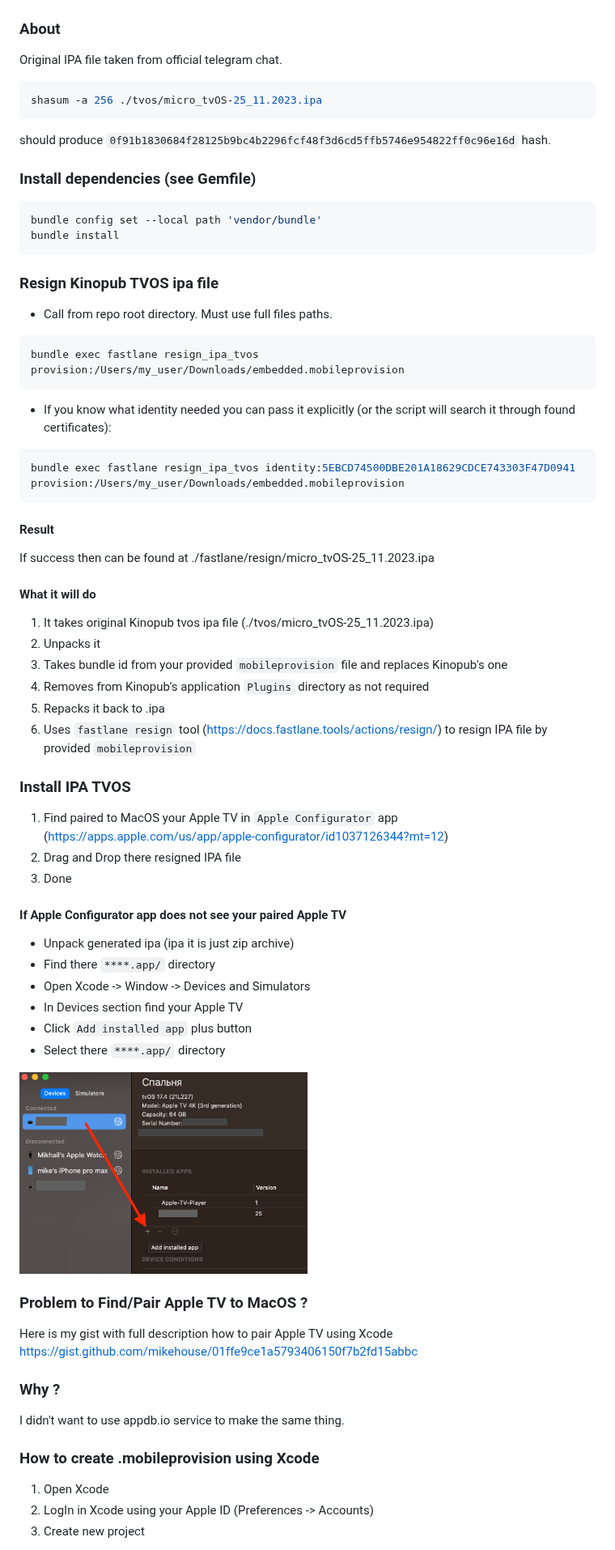
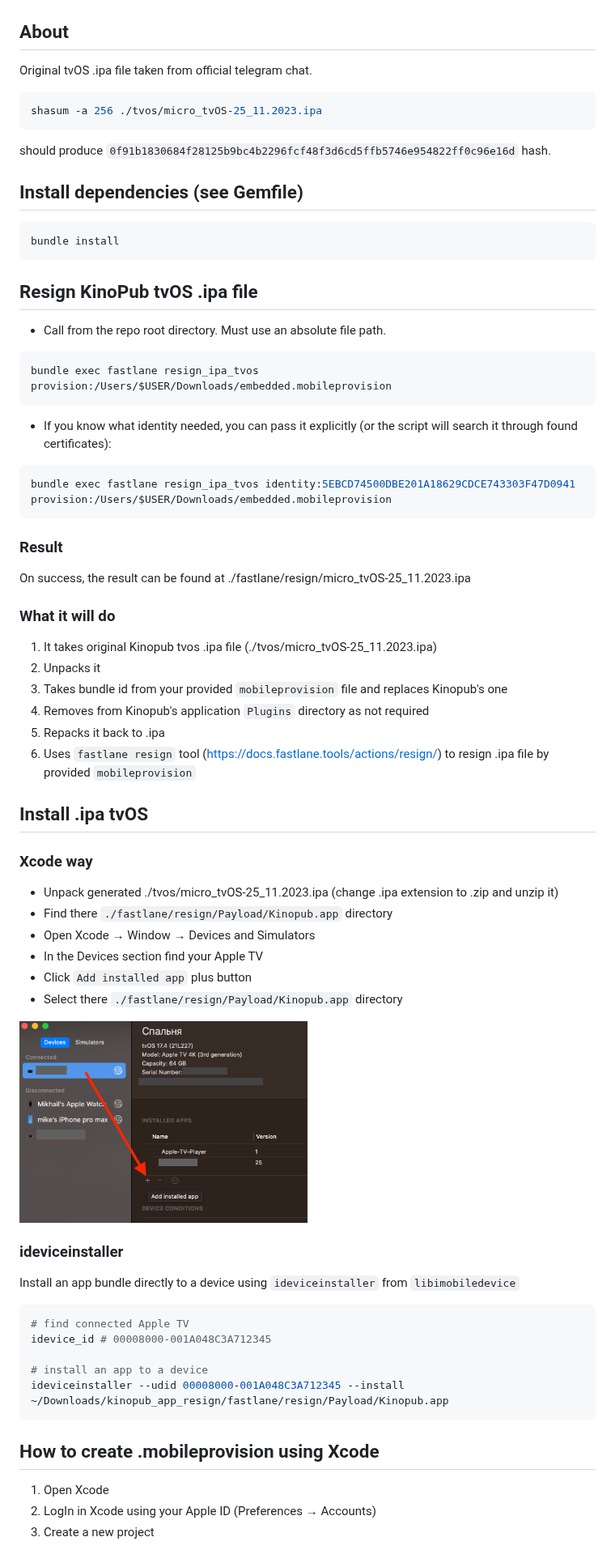
Before and after one commit to mikehouse/Kinopub-IPA-Resign, a Markdown page: Readme.md, the part around one of its changes. Shown at 81% size. Drawn GitHub-style.

````diff
--- a/Readme.md
+++ b/Readme.md
@@ -13,9 +13,9 @@
 <img src="./tvos/ZZZZFlattenedImage-2.1_Normal@2x.png" width="60%">
 <img src="./tvos/App Icon - Small400x240@2x~tv.png" width="60%">
 
-### About
+## About
 
-Original IPA file taken from official telegram chat.
+Original tvOS .ipa file taken from official telegram chat.
 
 ```bash
 shasum -a 256 ./tvos/micro_tvOS-25_11.2023.ipa
@@ -23,68 +23,67 @@ shasum -a 256 ./tvos/micro_tvOS-25_11.2023.ipa
 
 should produce `0f91b1830684f28125b9bc4b2296fcf48f3d6cd5ffb5746e954822ff0c96e16d` hash.
 
-### Install dependencies (see Gemfile)
+## Install dependencies (see Gemfile)
 
 ```bash
-bundle config set --local path 'vendor/bundle'
 bundle install
 ```
 
-### Resign Kinopub TVOS ipa file
+## Resign KinoPub tvOS .ipa file
 
-- Call from repo root directory. Must use full files paths.
+- Call from the repo root directory. Must use an absolute file path.
 
 ```bash
-bundle exec fastlane resign_ipa_tvos provision:/Users/my_user/Downloads/embedded.mobileprovision
+bundle exec fastlane resign_ipa_tvos provision:/Users/$USER/Downloads/embedded.mobileprovision
 ```
 
-- If you know what identity needed you can pass it explicitly (or the script will search it through found certificates):
+- If you know what identity needed, you can pass it explicitly (or the script will search it through found certificates):
 
 ```bash
-bundle exec fastlane resign_ipa_tvos identity:5EBCD74500DBE201A18629CDCE743303F47D0941 provision:/Users/my_user/Downloads/embedded.mobileprovision
+bundle exec fastlane resign_ipa_tvos identity:5EBCD74500DBE201A18629CDCE743303F47D0941 provision:/Users/$USER/Downloads/embedded.mobileprovision
 ```
 
-#### Result
+### Result
 
-If success then can be found at ./fastlane/resign/micro_tvOS-25_11.2023.ipa
+On success, the result can be found at ./fastlane/resign/micro_tvOS-25_11.2023.ipa
 
-#### What it will do
+### What it will do
 
-1. It takes original Kinopub tvos ipa file (./tvos/micro_tvOS-25_11.2023.ipa)
+1. It takes original Kinopub tvos .ipa file (./tvos/micro_tvOS-25_11.2023.ipa)
 2. Unpacks it
 3. Takes bundle id from your provided `mobileprovision` file and replaces Kinopub's one
 4. Removes from Kinopub's application `Plugins` directory as not required
 5. Repacks it back to .ipa
-6. Uses `fastlane resign` tool (https://docs.fastlane.tools/actions/resign/) to resign IPA file by provided `mobileprovision`
+6. Uses `fastlane resign` tool (https://docs.fastlane.tools/actions/resign/) to resign .ipa file by provided `mobileprovision`
 
-### Install IPA TVOS
+## Install .ipa tvOS
 
-1. Find paired to MacOS your Apple TV in `Apple Configurator` app (https://apps.apple.com/us/app/apple-configurator/id1037126344?mt=12)
-2. Drag and Drop there resigned IPA file
-3. Done
+### Xcode way
 
-#### If Apple Configurator app does not see your paired Apple TV
-
-- Unpack generated ipa (ipa it is just zip archive)
-- Find there `****.app/` directory
-- Open Xcode -> Window -> Devices and Simulators
-- In Devices section find your Apple TV
+- Unpack generated ./tvos/micro_tvOS-25_11.2023.ipa (change .ipa extension to .zip and unzip it)
+- Find there `./fastlane/resign/Payload/Kinopub.app` directory
+- Open Xcode → Window → Devices and Simulators
+- In the Devices section find your Apple TV
 - Click `Add installed app` plus button
-- Select there `****.app/` directory
+- Select there `./fastlane/resign/Payload/Kinopub.app` directory
 
 <img src="xcode-instapp-app.png" width="50%"  alt=""/>
 
-### Problem to Find/Pair Apple TV to MacOS ?
+### ideviceinstaller
 
-Here is my gist with full description how to pair Apple TV using Xcode https://gist.github.com/mikehouse/01ffe9ce1a5793406150f7b2fd15abbc
+Install an app bundle directly to a device using `ideviceinstaller` from `libimobiledevice`
 
-### Why ?
+```bash
+# find connected Apple TV
+idevice_id # 00008000-001A048C3A712345
 
-I didn't want to use appdb.io service to make the same thing.
+# install an app to a device
+ideviceinstaller --udid 00008000-001A048C3A712345 --install ~/Downloads/kinopub_app_resign/fastlane/resign/Payload/Kinopub.app
+```
 
-### How to create .mobileprovision using Xcode
+## How to create .mobileprovision using Xcode
 
 1. Open Xcode
-2. LogIn in Xcode using your Apple ID (Preferences -> Accounts)
-3. Create new project
+2. LogIn in Xcode using your Apple ID (Preferences → Accounts)
+3. Create a new project
 
````
Also changed, not shown: other parts of Readme.md (+55 -41 lines), ios-untrusted-warning.jpg (added), ios/AppIcon76x76@2x~ipad.png (added), 4 other files.
